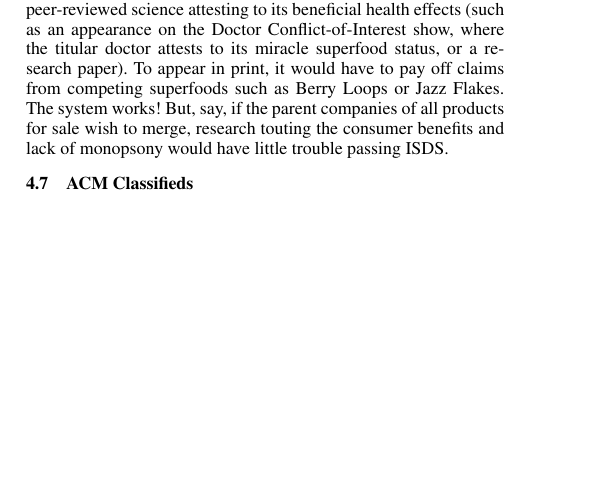
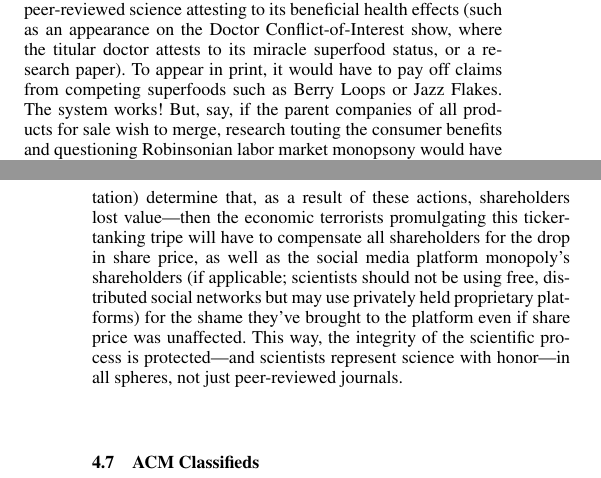
Before and after one commit to bboston7/open-adcess, a LaTeX document (openadcess.tex, which reads paper-sponsorships.tex): part of one column of page 4 of 7 before the commit and two parts of the columns of pages 4 and 5 of 8 after it, the two joined at a grey line, cut so that both start at the same text, the shorter picture padded with empty space. Compiled offline with pdfLaTeX; a missing font is replaced by an installed copy or a similar font.

Commit message:
economic terrorists

```diff
--- a/paper-sponsorships.tex
+++ b/paper-sponsorships.tex
@@ -120,9 +120,12 @@ this finding.
 Moreover, since Sparrow Soap owns both of these complexity classes as defined
 in section \autoref{sec:brands} their assets will lose value and
 this loss must be compensated by the offending authors.
+
 Several ``bloggers" have deigned to argue that this arrangement gives particular corporations undue influence over science and could lead to corruption. These agitators are, of course, anti-science zealots who fail to realize the emancipatory potential of this settlement system. Much as the visionary rulings of Anthony Kennedy and others have opened up our politics to make it more responsive to democratic speech, ISDS will make science more responsive to the needs of democratic actors, like 501(c)(4) ``social welfare" nonprofits. Welfare! It will democratize our understanding of reality, taking science out of the smooth, mildly scented ivory tower and cramming it into the ad-plastered public square. Science is agoraphobic but its future is in the agora of the brainscape---the marketplace of ideas---so (to coin a term) ISDS is the deagoraphobification of science. Science cannot ignore society. Science must come to where the flavor is.
 
-What of the science that does get published? The agents who do get economically controversial results published---the humble, modest, yeoman-scientist free agents---are likely to be powerful entities in a society with concentrated private economic power, some argue. How is that democratic? Well, Madison got it right. It's not only democratic, it's the purest form of democracy: the ``mischief of the factions." Simply put, ISDS provides a powerful mechanism of checks and balances. If Hot Packets wants to get their signature snack food placed on the government's food pyramid, it would need peer-reviewed science attesting to its beneficial health effects (such as an appearance on the Doctor Conflict-of-Interest show, where the titular doctor attests to its miracle superfood status, or a research paper). To appear in print, it would have to pay off claims from competing superfoods such as Berry Loops or Jazz Flakes. The system works! But, say, if the parent companies of all products for sale wish to merge, research touting the consumer benefits and lack of monopsony would have little trouble passing ISDS.
+What of the science that does get published? The agents who do get economically controversial results published---the humble, modest, yeoman-scientist free agents---are likely to be powerful entities in a society with concentrated private economic power, some argue. How is that democratic? Well, Madison got it right. It's not only democratic, it's the purest form of democracy: the ``mischief of the factions." Simply put, ISDS provides a powerful mechanism of checks and balances. If Hot Packets wants to get their signature snack food placed on the government's food pyramid, it would need peer-reviewed science attesting to its beneficial health effects (such as an appearance on the Doctor Conflict-of-Interest show, where the titular doctor attests to its miracle superfood status, or a research paper). To appear in print, it would have to pay off claims from competing superfoods such as Berry Loops or Jazz Flakes. The system works! But, say, if the parent companies of all products for sale wish to merge, research touting the consumer benefits and questioning Robinsonian labor market monopsony would have little trouble passing ISDS. Approved ideas get approved quickly, and the system works!
+
+ISDS also applies to scientists in their personal lives. If a scientist, for instance, posts to social media video of an alleged bad encounter with an internet service provider's customer service representative or video of hose water burning---and ISDS tribunal statisticians (employees of the ISDS corporate community, on rotation) determine that, as a result of these actions, shareholders lost value---then the economic terrorists promulgating this ticker-tanking tripe will have to compensate all shareholders for the drop in share price, as well as the social media platform monopoly's shareholders (if applicable; scientists should not be using free, distributed social networks but may use privately held proprietary platforms) for the shame they've brought to the platform even if share price was unaffected. This way, the integrity of the scientific process is protected---and scientists represent science with honor---in all spheres, not just peer-reviewed journals.
 
 \subsection{ACM Classifieds}
 For additional funding we allow individuals to take out classified ads in the
```
